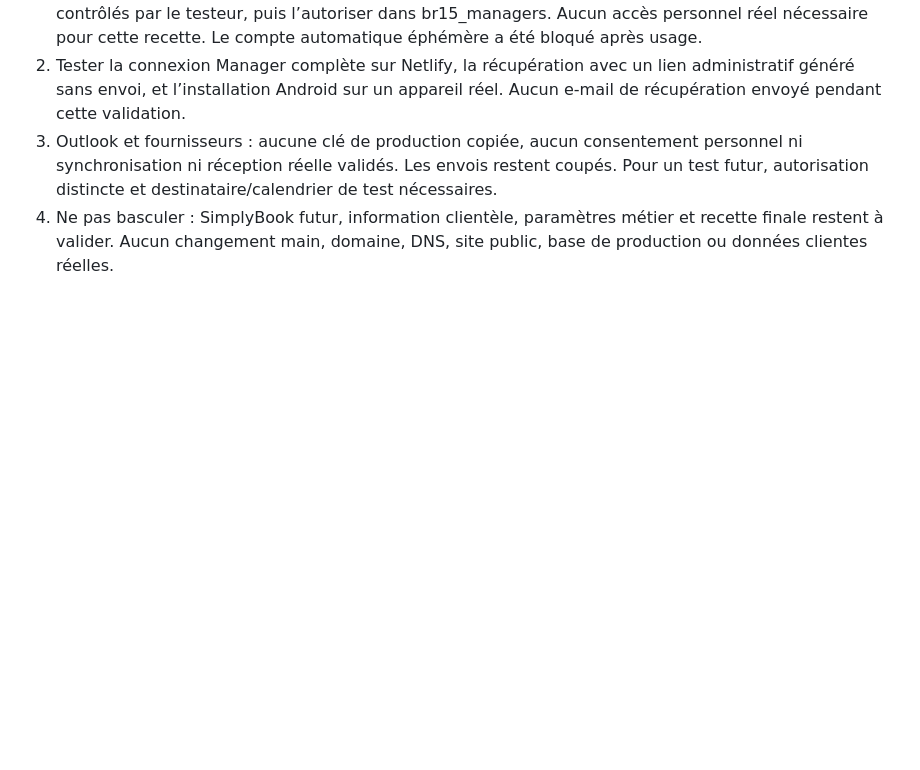
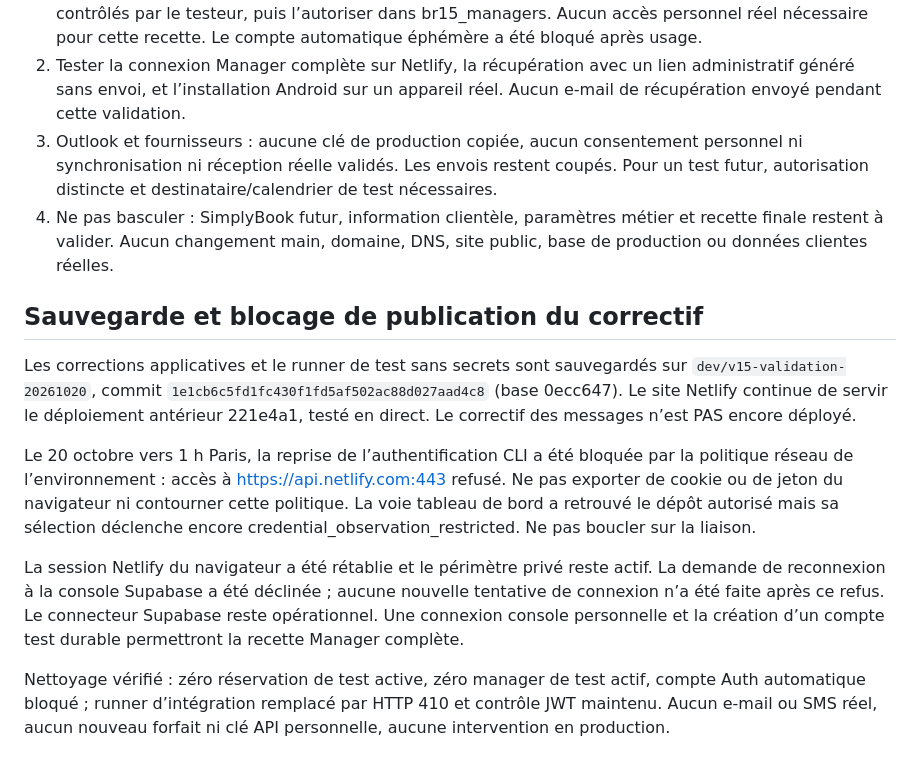
Before and after one commit to csrilsma-glitch/BELLEETREBELLESITE, a Markdown page: docs/validation/20261020-preproduction.md, the part around the change. Drawn GitHub-style; blank space fills up the shorter version.

Commit message:
docs: record live preproduction results and exact redeploy blockers [skip netlify]

```diff
--- a/docs/validation/20261020-preproduction.md
+++ b/docs/validation/20261020-preproduction.md
@@ -28,3 +28,13 @@ La confirmation de réservation affirmait que les notifications étaient en cour
 2. Tester la connexion Manager complète sur Netlify, la récupération avec un lien administratif généré sans envoi, et l’installation Android sur un appareil réel. Aucun e-mail de récupération envoyé pendant cette validation.
 3. Outlook et fournisseurs : aucune clé de production copiée, aucun consentement personnel ni synchronisation ni réception réelle validés. Les envois restent coupés. Pour un test futur, autorisation distincte et destinataire/calendrier de test nécessaires.
 4. Ne pas basculer : SimplyBook futur, information clientèle, paramètres métier et recette finale restent à valider. Aucun changement main, domaine, DNS, site public, base de production ou données clientes réelles.
+
+## Sauvegarde et blocage de publication du correctif
+
+Les corrections applicatives et le runner de test sans secrets sont sauvegardés sur `dev/v15-validation-20261020`, commit `1e1cb6c5fd1fc430f1fd5af502ac88d027aad4c8` (base 0ecc647). Le site Netlify continue de servir le déploiement antérieur 221e4a1, testé en direct. Le correctif des messages n’est PAS encore déployé.
+
+Le 20 octobre vers 1 h Paris, la reprise de l’authentification CLI a été bloquée par la politique réseau de l’environnement : accès à https://api.netlify.com:443 refusé. Ne pas exporter de cookie ou de jeton du navigateur ni contourner cette politique. La voie tableau de bord a retrouvé le dépôt autorisé mais sa sélection déclenche encore credential_observation_restricted. Ne pas boucler sur la liaison.
+
+La session Netlify du navigateur a été rétablie et le périmètre privé reste actif. La demande de reconnexion à la console Supabase a été déclinée ; aucune nouvelle tentative de connexion n’a été faite après ce refus. Le connecteur Supabase reste opérationnel. Une connexion console personnelle et la création d’un compte test durable permettront la recette Manager complète.
+
+Nettoyage vérifié : zéro réservation de test active, zéro manager de test actif, compte Auth automatique bloqué ; runner d’intégration remplacé par HTTP 410 et contrôle JWT maintenu. Aucun e-mail ou SMS réel, aucun nouveau forfait ni clé API personnelle, aucune intervention en production.
```
